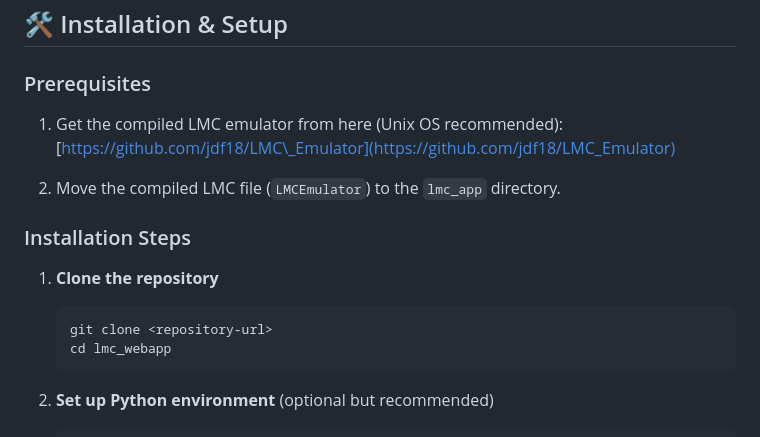
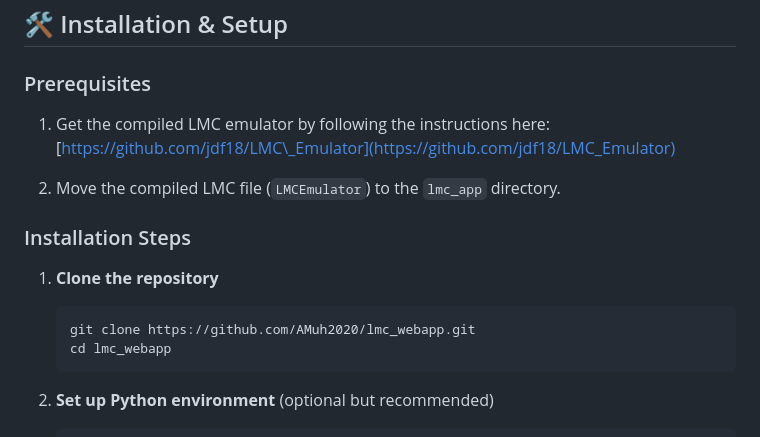
Before and after one commit to AMuh2020/lmc_webapp, a Markdown page: readme.md, the part around the change. Rendered like a GitHub page.

Commit message:
Update README.md to clarify LMC emulator download instructions and provide repository URL for cloning

````diff
--- a/readme.md
+++ b/readme.md
@@ -73,7 +73,7 @@ The application tests LMC programs using the Collatz Conjecture sequence as the
 
 ### Prerequisites
 
-1.  Get the compiled LMC emulator from here (Unix OS recommended):
+1.  Get the compiled LMC emulator by following the instructions here:
     [https://github.com/jdf18/LMC\_Emulator](https://github.com/jdf18/LMC_Emulator)
 
 2.  Move the compiled LMC file (`LMCEmulator`) to the `lmc_app` directory.
@@ -83,7 +83,7 @@ The application tests LMC programs using the Collatz Conjecture sequence as the
 1.  **Clone the repository**
 
     ```bash
-    git clone <repository-url>
+    git clone https://github.com/AMuh2020/lmc_webapp.git
     cd lmc_webapp
     ```
 
````
